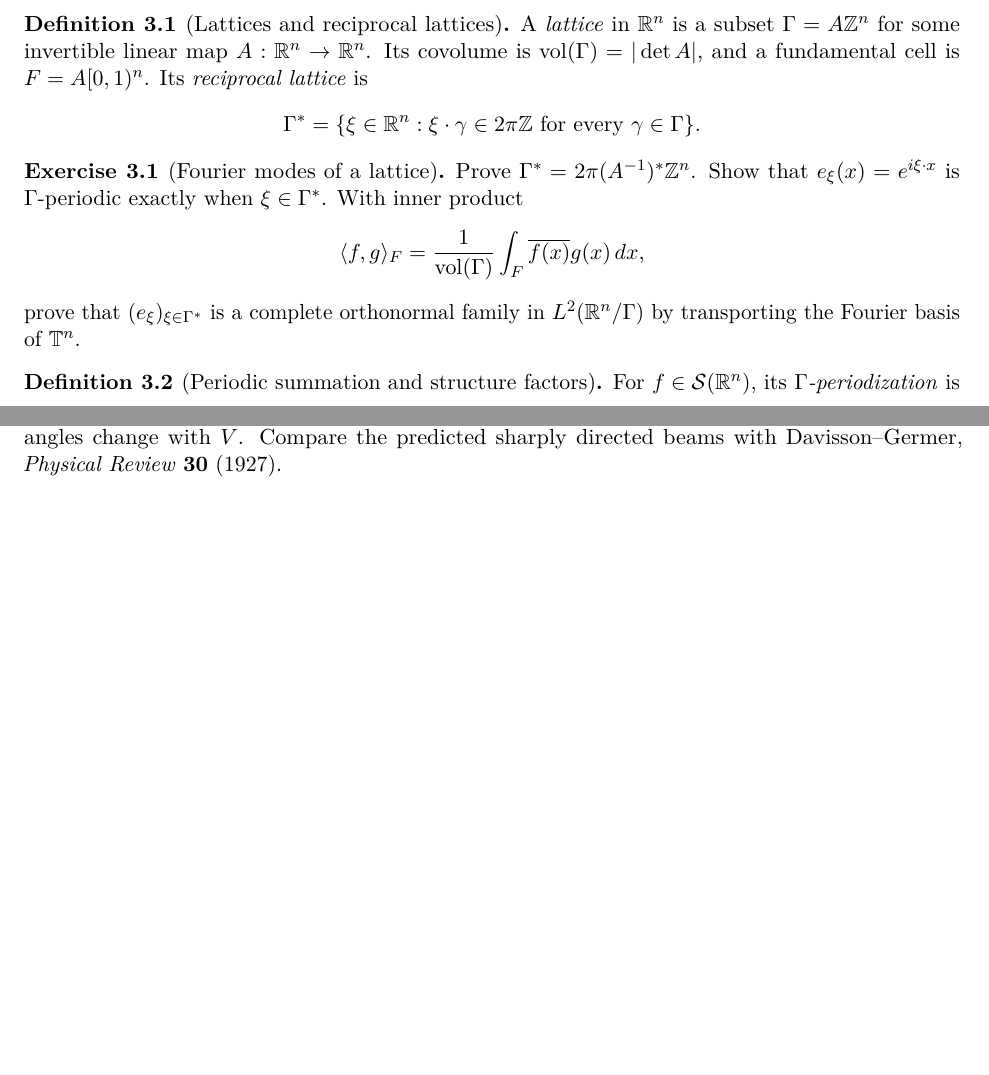
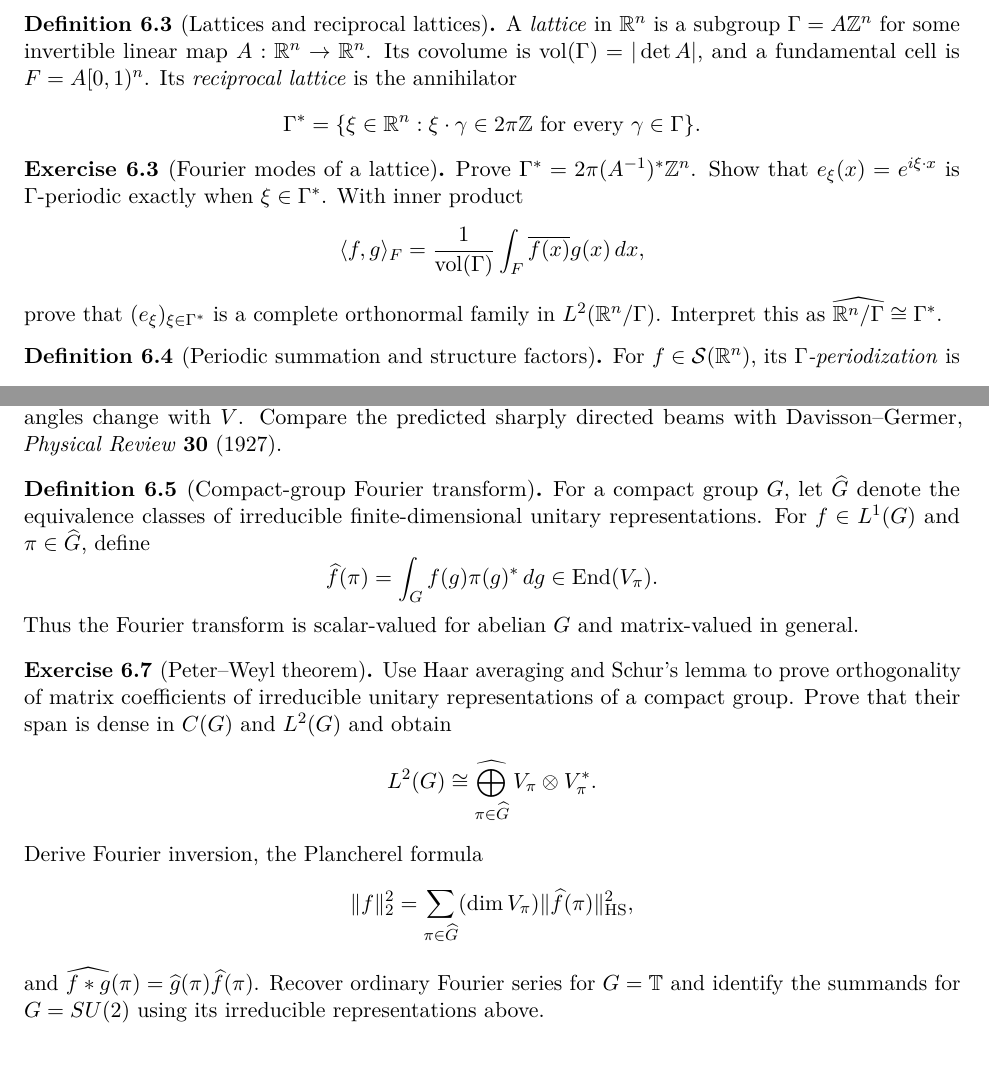
Before and after one commit to PaulGustafson/paulgustafson.github.io, a LaTeX document (A_Physical_Introduction_to_Higher_Mathematics.tex): two parts of pages 8 and 9 of 46 before the commit and two parts of pages 14 and 15 of 47 after it, joined at a grey line, cut so that both start at the same text, the shorter picture padded with empty space. Compiled offline with pdfLaTeX.

Commit message:
Ground harmonic analysis in group theory

```diff
--- a/A_Physical_Introduction_to_Higher_Mathematics.tex
+++ b/A_Physical_Introduction_to_Higher_Mathematics.tex
@@ -491,27 +480,0 @@ at selected accelerating voltages and angles.
-\begin{definition}[Lattices and reciprocal lattices]
-A \emph{lattice} in $\R^n$ is a subset
-$\Gamma=A\mathbb Z^n$ for some invertible linear map $A:\R^n\to\R^n$. Its
-covolume is $\vol(\Gamma)=|\det A|$, and a fundamental cell is
-$F=A[0,1)^n$. Its \emph{reciprocal lattice} is
-\[
-\Gamma^*=\{\xi\in\R^n:\xi\cdot\gamma\in2\pi\mathbb Z
-\text{ for every }\gamma\in\Gamma\}.
-\]
-\end{definition}
-
-\begin{exercise}[Fourier modes of a lattice]
-Prove $\Gamma^*=2\pi(A^{-1})^*\mathbb Z^n$. Show that
-$e_\xi(x)=e^{i\xi\cdot x}$ is $\Gamma$-periodic exactly when
-$\xi\in\Gamma^*$. With inner product
-\[
-\langle f,g\rangle_F
-=\frac1{\vol(\Gamma)}\int_F\overline{f(x)}g(x)\,dx,
-\]
-prove that $(e_\xi)_{\xi\in\Gamma^*}$ is a complete orthonormal family in
-$L^2(\R^n/\Gamma)$ by transporting the Fourier basis of $\mathbb T^n$.
-\end{exercise}
-
-\begin{definition}[Periodic summation and structure factors]
-For $f\in\mathcal S(\R^n)$, its \emph{$\Gamma$-periodization} is
-\[
-P_\Gamma f(x)=\sum_{\gamma\in\Gamma}f(x+\gamma).
@@ -567,9 +481,3 @@ Combine this relation with the reciprocal-lattice and Bragg conditions to
-predict how the diffraction angles change with $V$. Compare the predicted
-sharply directed beams with
-\href{https://doi.org/10.1103/PhysRev.30.705}
-{Davisson--Germer, \emph{Physical Review} \textbf{30} (1927)}.
-\end{exercise}
-
 \section{Infinite-Dimensional Spectral Theory}
 
 \begin{observations}
@@ -966,0 +939,28 @@ Apply the electric-dipole rule to identify forbidden transitions.
+\begin{definition}[Lattices and reciprocal lattices]
+A \emph{lattice} in $\R^n$ is a subgroup
+$\Gamma=A\mathbb Z^n$ for some invertible linear map $A:\R^n\to\R^n$. Its
+covolume is $\vol(\Gamma)=|\det A|$, and a fundamental cell is
+$F=A[0,1)^n$. Its \emph{reciprocal lattice} is the annihilator
+\[
+\Gamma^*=\{\xi\in\R^n:\xi\cdot\gamma\in2\pi\mathbb Z
+\text{ for every }\gamma\in\Gamma\}.
+\]
+\end{definition}
+
+\begin{exercise}[Fourier modes of a lattice]
+Prove $\Gamma^*=2\pi(A^{-1})^*\mathbb Z^n$. Show that
+$e_\xi(x)=e^{i\xi\cdot x}$ is $\Gamma$-periodic exactly when
+$\xi\in\Gamma^*$. With inner product
+\[
+\langle f,g\rangle_F
+=\frac1{\vol(\Gamma)}\int_F\overline{f(x)}g(x)\,dx,
+\]
+prove that $(e_\xi)_{\xi\in\Gamma^*}$ is a complete orthonormal family in
+$L^2(\R^n/\Gamma)$. Interpret this as
+$\widehat{\R^n/\Gamma}\cong\Gamma^*$.
+\end{exercise}
+
+\begin{definition}[Periodic summation and structure factors]
+For $f\in\mathcal S(\R^n)$, its \emph{$\Gamma$-periodization} is
+\[
+P_\Gamma f(x)=\sum_{\gamma\in\Gamma}f(x+\gamma).
@@ -967,3 +1016,36 @@ Apply the electric-dipole rule to identify forbidden transitions.
+predict how the diffraction angles change with $V$. Compare the predicted
+sharply directed beams with
+\href{https://doi.org/10.1103/PhysRev.30.705}
+{Davisson--Germer, \emph{Physical Review} \textbf{30} (1927)}.
+\end{exercise}
+
+\begin{definition}[Compact-group Fourier transform]
+For a compact group $G$, let $\widehat G$ denote the equivalence classes of
+irreducible finite-dimensional unitary representations. For
+$f\in L^1(G)$ and $\pi\in\widehat G$, define
+\[
+\widehat f(\pi)=\int_G f(g)\pi(g)^*\,dg\in\End(V_\pi).
+\]
+Thus the Fourier transform is scalar-valued for abelian $G$ and
+matrix-valued in general.
+\end{definition}
+
+\begin{exercise}[Peter--Weyl theorem]
+Use Haar averaging and Schur's lemma to prove orthogonality of matrix
+coefficients of irreducible unitary representations of a compact group.
+Prove that their span is dense in $C(G)$ and $L^2(G)$ and obtain
+\[
+L^2(G)\cong\mathop{\widehat{\bigoplus}}_{\pi\in\widehat G}
+V_\pi\otimes V_\pi^*.
+\]
+Derive Fourier inversion, the Plancherel formula
+\[
+\|f\|_2^2=\sum_{\pi\in\widehat G}
+(\dim V_\pi)\|\widehat f(\pi)\|_{\rm HS}^2,
+\]
+and $\widehat{f*g}(\pi)=\widehat g(\pi)\widehat f(\pi)$. Recover ordinary
+Fourier series for $G=\mathbb T$ and identify the summands for $G=SU(2)$
+using its irreducible representations above.
 \end{exercise}
 
 \part{Fields}
```
Also changed, not shown: A_Physical_Introduction_to_Higher_Mathematics.pdf, A_Physical_Introduction_to_Higher_Mathematics.tex (172 more changed lines).
